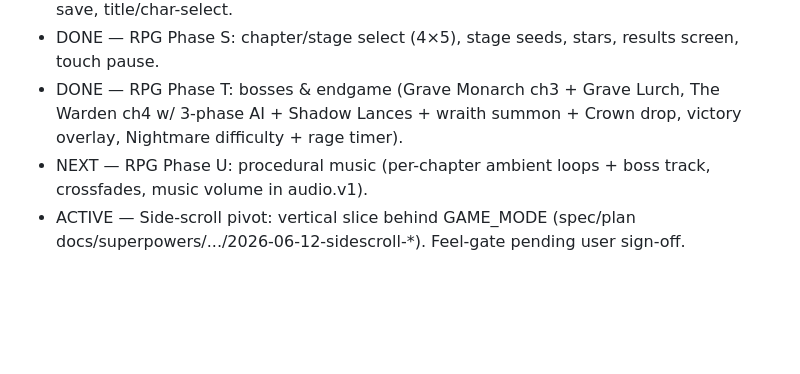
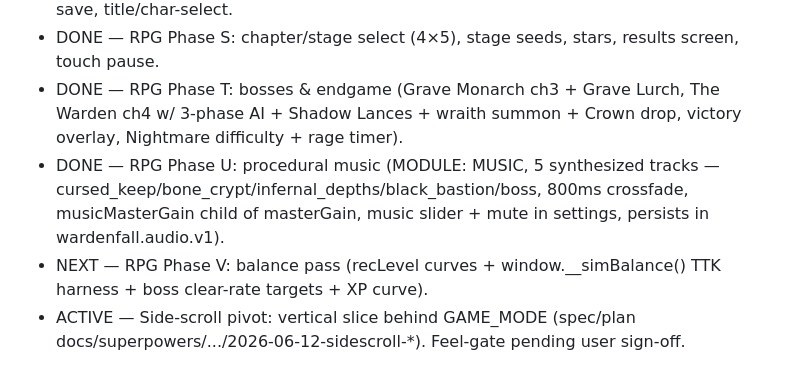
Before and after one commit to chriseg0996-star/Wardenfall, a Markdown page: CLAUDE.md, the part around the change. Drawn GitHub-style; blank space fills up the shorter version.

Commit message:
Docs: CLAUDE.md roadmap — Phase U DONE, Phase V NEXT

```diff
--- a/CLAUDE.md
+++ b/CLAUDE.md
@@ -42,7 +42,8 @@ single file: `index.html`.
 - DONE — RPG Phase R: SKILLS kits (knight/ranger/mage), class sprites+portraits, account save, title/char-select.
 - DONE — RPG Phase S: chapter/stage select (4×5), stage seeds, stars, results screen, touch pause.
 - DONE — RPG Phase T: bosses & endgame (Grave Monarch ch3 + Grave Lurch, The Warden ch4 w/ 3-phase AI + Shadow Lances + wraith summon + Crown drop, victory overlay, Nightmare difficulty + rage timer).
-- NEXT — RPG Phase U: procedural music (per-chapter ambient loops + boss track, crossfades, music volume in audio.v1).
+- DONE — RPG Phase U: procedural music (MODULE: MUSIC, 5 synthesized tracks — cursed_keep/bone_crypt/infernal_depths/black_bastion/boss, 800ms crossfade, musicMasterGain child of masterGain, music slider + mute in settings, persists in wardenfall.audio.v1).
+- NEXT — RPG Phase V: balance pass (recLevel curves + window.__simBalance() TTK harness + boss clear-rate targets + XP curve).
 - ACTIVE — Side-scroll pivot: vertical slice behind GAME_MODE (spec/plan docs/superpowers/.../2026-06-12-sidescroll-*). Feel-gate pending user sign-off.
 
 ## First instruction to expect
```
